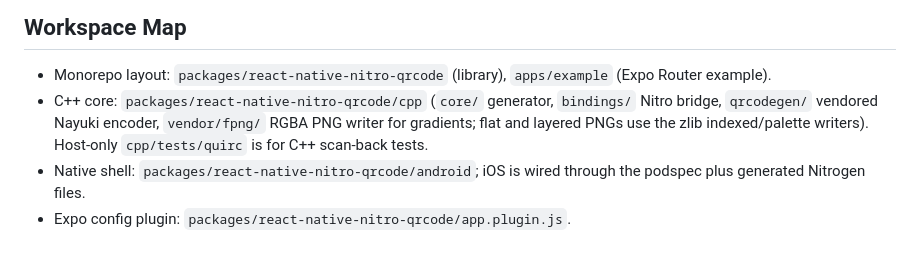
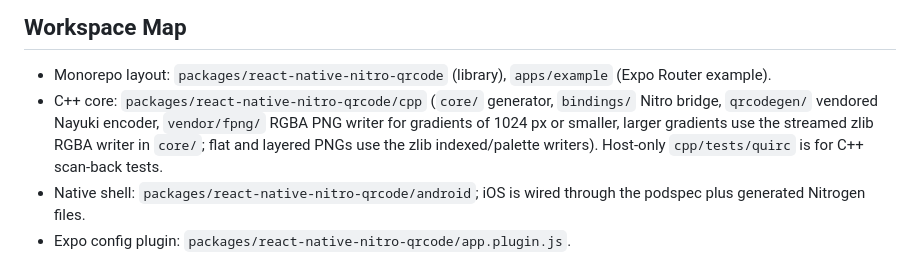
Before and after one commit to JoaoPauloCMarra/react-native-nitro-qrcode, a Markdown page: AGENTS.md, the part around the change. Rendered like a GitHub page.

```diff
--- a/AGENTS.md
+++ b/AGENTS.md
@@ -5,7 +5,7 @@ React Native Nitro QRCode — native C++ QR code generation (PNG export, gradien
 ## Workspace Map
 
 - Monorepo layout: `packages/react-native-nitro-qrcode` (library), `apps/example` (Expo Router example).
-- C++ core: `packages/react-native-nitro-qrcode/cpp` (`core/` generator, `bindings/` Nitro bridge, `qrcodegen/` vendored Nayuki encoder, `vendor/fpng/` RGBA PNG writer for gradients; flat and layered PNGs use the zlib indexed/palette writers). Host-only `cpp/tests/quirc` is for C++ scan-back tests.
+- C++ core: `packages/react-native-nitro-qrcode/cpp` (`core/` generator, `bindings/` Nitro bridge, `qrcodegen/` vendored Nayuki encoder, `vendor/fpng/` RGBA PNG writer for gradients of 1024 px or smaller, larger gradients use the streamed zlib RGBA writer in `core/`; flat and layered PNGs use the zlib indexed/palette writers). Host-only `cpp/tests/quirc` is for C++ scan-back tests.
 - Native shell: `packages/react-native-nitro-qrcode/android`; iOS is wired through the podspec plus generated Nitrogen files.
 - Expo config plugin: `packages/react-native-nitro-qrcode/app.plugin.js`.
 
```
Also changed, not shown: CHANGELOG.md (+3 -3 lines), README.md (+7 -8 lines).
